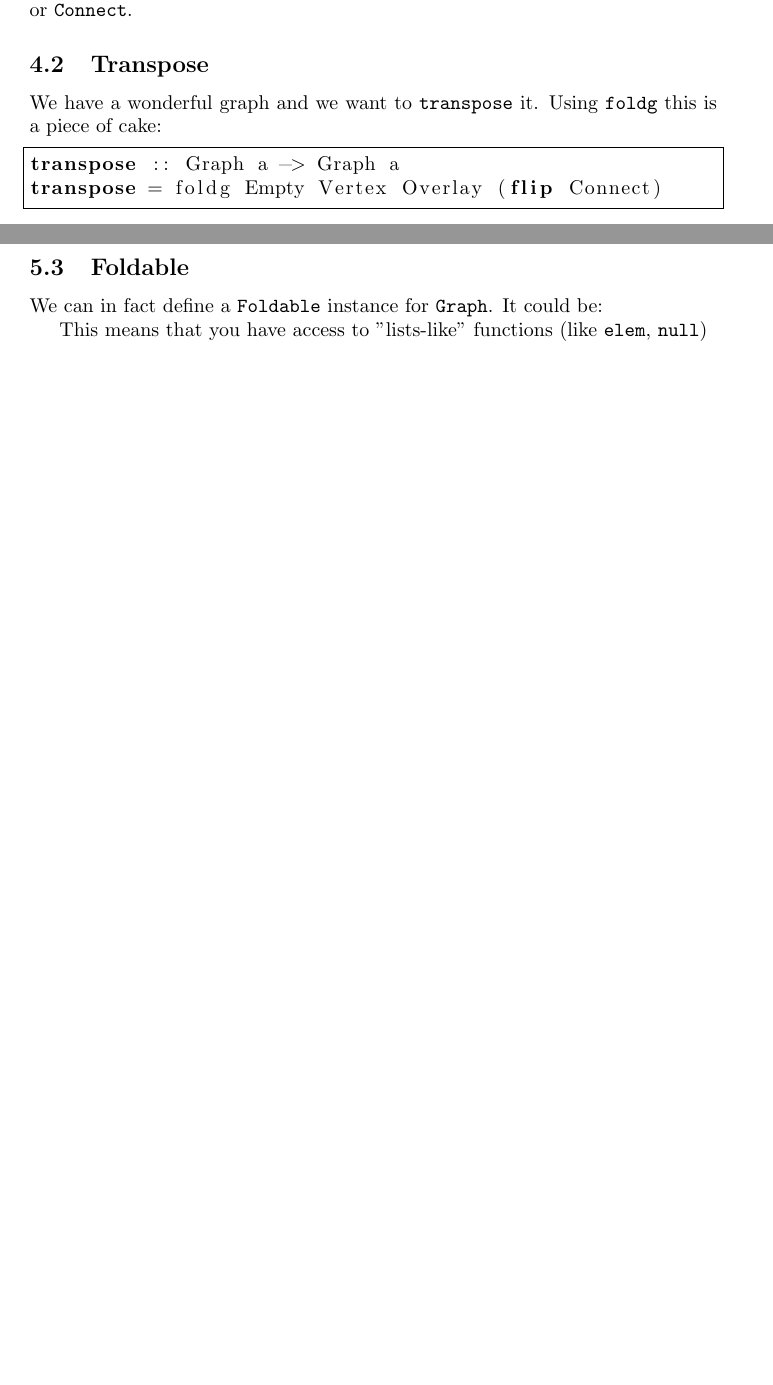
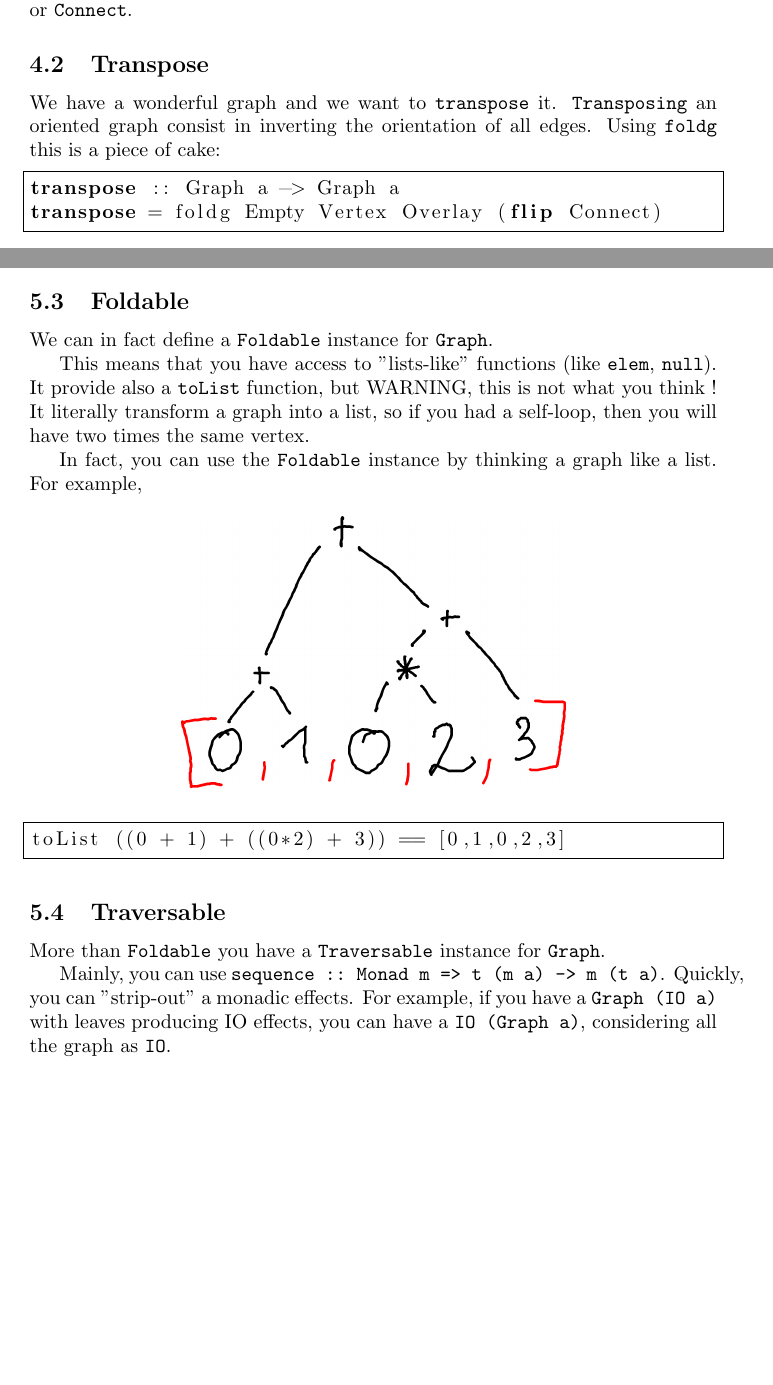
Before and after one commit to nobrakal/alga-tutorial-newfashion, a LaTeX document (traditional/tutorial.tex): two parts of pages 5 and 7 of 7, joined at a grey line, cut so that both start at the same text, the shorter picture padded with empty space. Compiled offline with pdfLaTeX.

Commit message:
foldable

```diff
--- a/traditional/tutorial.tex
+++ b/traditional/tutorial.tex
@@ -166,7 +166,7 @@ In other words, the \verb|foldg| function take a base case for \verb|Empty| grap
 
 \subsection{Transpose}
 
-We have a wonderful graph and we want to \verb|transpose| it. Using \verb|foldg| this is a piece of cake:
+We have a wonderful graph and we want to \verb|transpose| it. \verb|Transposing| an oriented graph consist in inverting the orientation of all edges. Using \verb|foldg| this is a piece of cake:
 
 \begin{lstlisting}[language=Haskell, frame=single]
 transpose :: Graph a -> Graph a
@@ -250,8 +250,23 @@ induce predicate g
 \end{lstlisting}
 
 \subsection{Foldable}
-We can in fact define a \verb|Foldable| instance for \verb|Graph|. It could be:
+We can in fact define a \verb|Foldable| instance for \verb|Graph|.
 
-This means that you have access to "lists-like" functions (like \verb|elem|, \verb|null|)
+This means that you have access to "lists-like" functions (like \verb|elem|, \verb|null|). It provide also a \verb|toList| function, but WARNING, this is not what you think ! It literally transform a graph into a list, so if you had a self-loop, then you will have two times the same vertex.
+
+In fact, you can use the \verb|Foldable| instance by thinking a graph like a list. For example,
+
+\begin{center}
+	\includegraphics[scale=0.5]{figspng/foldable.png}
+\end{center}
+
+\begin{lstlisting}[language=Haskell, frame=single]
+toList ((0 + 1) + ((0*2) + 3)) == [0,1,0,2,3]
+\end{lstlisting}
+
+\subsection{Traversable}
+More than \verb|Foldable| you have a \verb|Traversable| instance for \verb|Graph|.
+
+Mainly, you can use \verb|sequence :: Monad m => t (m a) -> m (t a)|. Quickly, you can "strip-out" a monadic effects. For example, if you have a \verb|Graph (IO a)| with leaves producing IO effects, you can have a \verb|IO (Graph a)|, considering all the graph as \verb|IO|.
 
 \end{document}
```
Also changed, not shown: traditional/figspng/foldable.png (added), traditional/tutorial.tex (2 more changed lines).
